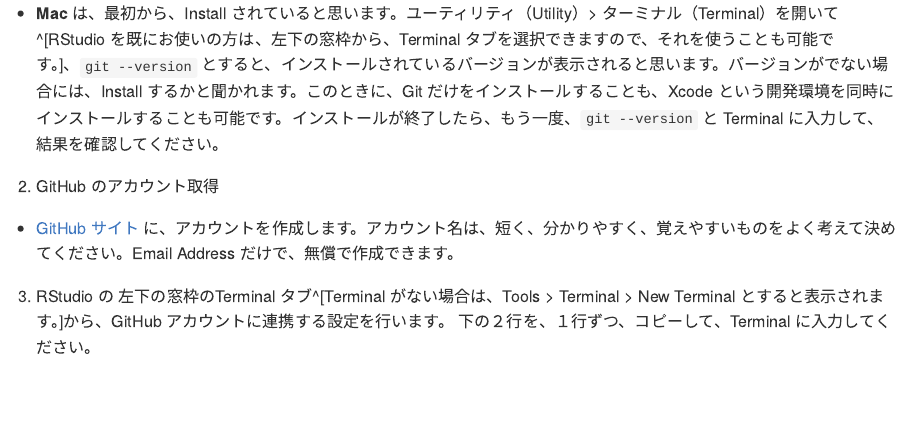
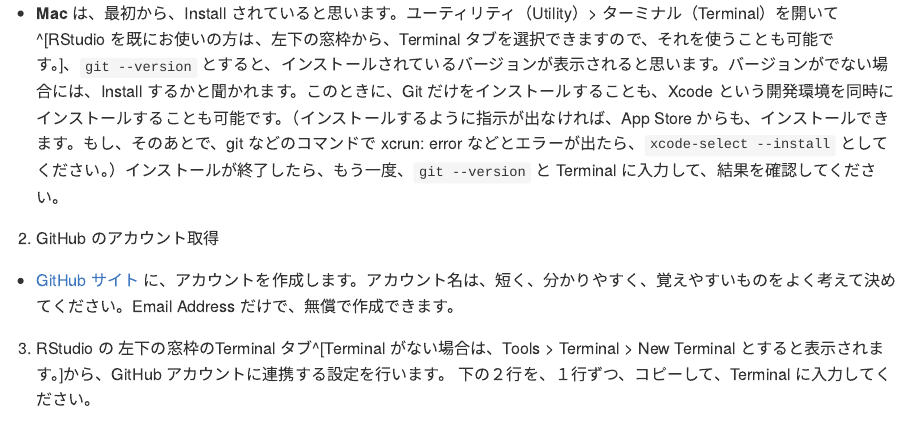
Before and after one commit to icu-hsuzuki/ds4aj, an R Markdown document (85-tools.Rmd): the page in a window 1100 px wide, from 1900 px down. The pictures show the output file docs/85-tools.md that the author committed with the source, drawn offline in the style of GitHub.

Commit message:
git xcode

```diff
--- a/85-tools.Rmd
+++ b/85-tools.Rmd
@@ -43,7 +43,7 @@ Git でバージョン管理されているディレクトリ（フォルダ）
     - Choosing the default editor used by Git: 設定で、エディタ（Editor）を設定しますが、vi, vim に慣れていない方は、nano を選択することをお勧めします。（nano は、メニューが下に出るので、それを見て操作することが可能なエディターです。）
     - Adjusting Your Path Environment: Windows の コマンドライン・ツール（command line prompt) を使っていない方は、Git Bash のインストールを選択してください。さらに、Git and optional Unix tools from the Windows Command Prompt を選択することをお勧めしますが、上で書いたように、Windows の コマンド・プロンプトになれておられる方で、それを使い続けたいかたは、Use Git from Git Bash only を選択されるのが良いかもしれません。
     - 最後に、RStudio の設定（Tools > Global Option）で、Terminal　から、Git Bash を選択し、Tools から、New Terminal を選択します。
-  - **Mac** は、最初から、Install されていると思います。ユーティリティ（Utility）> ターミナル（Terminal）を開いて^[RStudio を既にお使いの方は、左下の窓枠から、Terminal タブを選択できますので、それを使うことも可能です。]、`git --version` とすると、インストールされているバージョンが表示されると思います。バージョンがでない場合には、Install するかと聞かれます。このときに、Git だけをインストールすることも、Xcode という開発環境を同時にインストールすることも可能です。インストールが終了したら、もう一度、`git --version` と Terminal に入力して、結果を確認してください。
+  - **Mac** は、最初から、Install されていると思います。ユーティリティ（Utility）> ターミナル（Terminal）を開いて^[RStudio を既にお使いの方は、左下の窓枠から、Terminal タブを選択できますので、それを使うことも可能です。]、`git --version` とすると、インストールされているバージョンが表示されると思います。バージョンがでない場合には、Install するかと聞かれます。このときに、Git だけをインストールすることも、Xcode という開発環境を同時にインストールすることも可能です。（インストールするように指示が出なければ、App Store からも、インストールできます。もし、そのあとで、git などのコマンドで xcrun: error などとエラーが出たら、`xcode-select --install` としてください。）インストールが終了したら、もう一度、`git --version` と Terminal に入力して、結果を確認してください。
 2. GitHub のアカウント取得
   - [GitHub サイト](https://github.com) に、アカウントを作成します。アカウント名は、短く、分かりやすく、覚えやすいものをよく考えて決めてください。Email Address だけで、無償で作成できます。
 3. RStudio の 左下の窓枠のTerminal タブ^[Terminal がない場合は、Tools > Terminal > New Terminal とすると表示されます。]から、GitHub アカウントに連携する設定を行います。
```
Also changed, not shown: docs/85-tools.md, docs/search.json, 1 other file.
